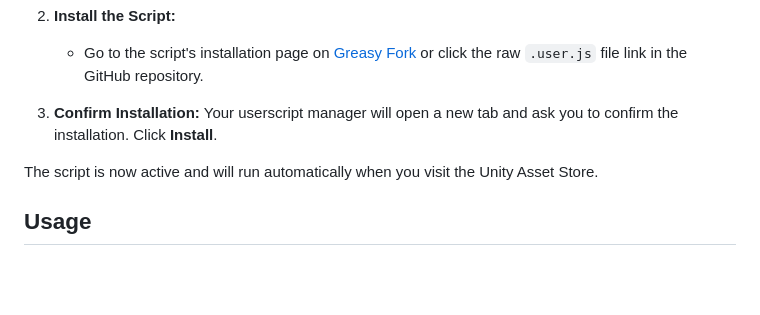
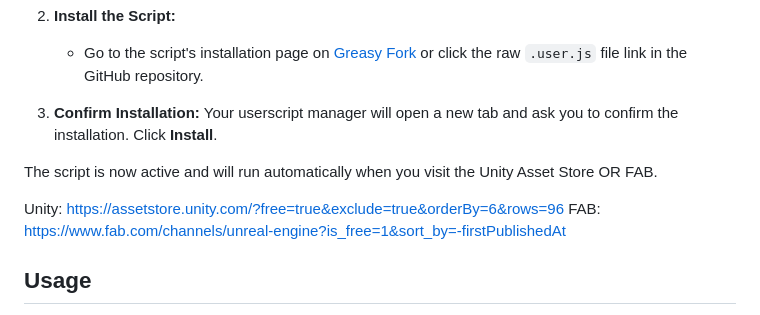
Before and after one commit to creosB/Game-Asset-Auto-Redeemer, a Markdown page: README.md, the part around the change. Drawn GitHub-style; blank space fills up the shorter version.

```diff
--- a/README.md
+++ b/README.md
@@ -30,7 +30,10 @@ Game Asset Auto Redeemer is a powerful userscript designed to save you time and
 
 3.  **Confirm Installation:** Your userscript manager will open a new tab and ask you to confirm the installation. Click **Install**.
 
-The script is now active and will run automatically when you visit the Unity Asset Store.
+The script is now active and will run automatically when you visit the Unity Asset Store OR FAB.
+
+Unity: https://assetstore.unity.com/?free=true&exclude=true&orderBy=6&rows=96
+FAB: https://www.fab.com/channels/unreal-engine?is_free=1&sort_by=-firstPublishedAt
 
 
 ## Usage
```
